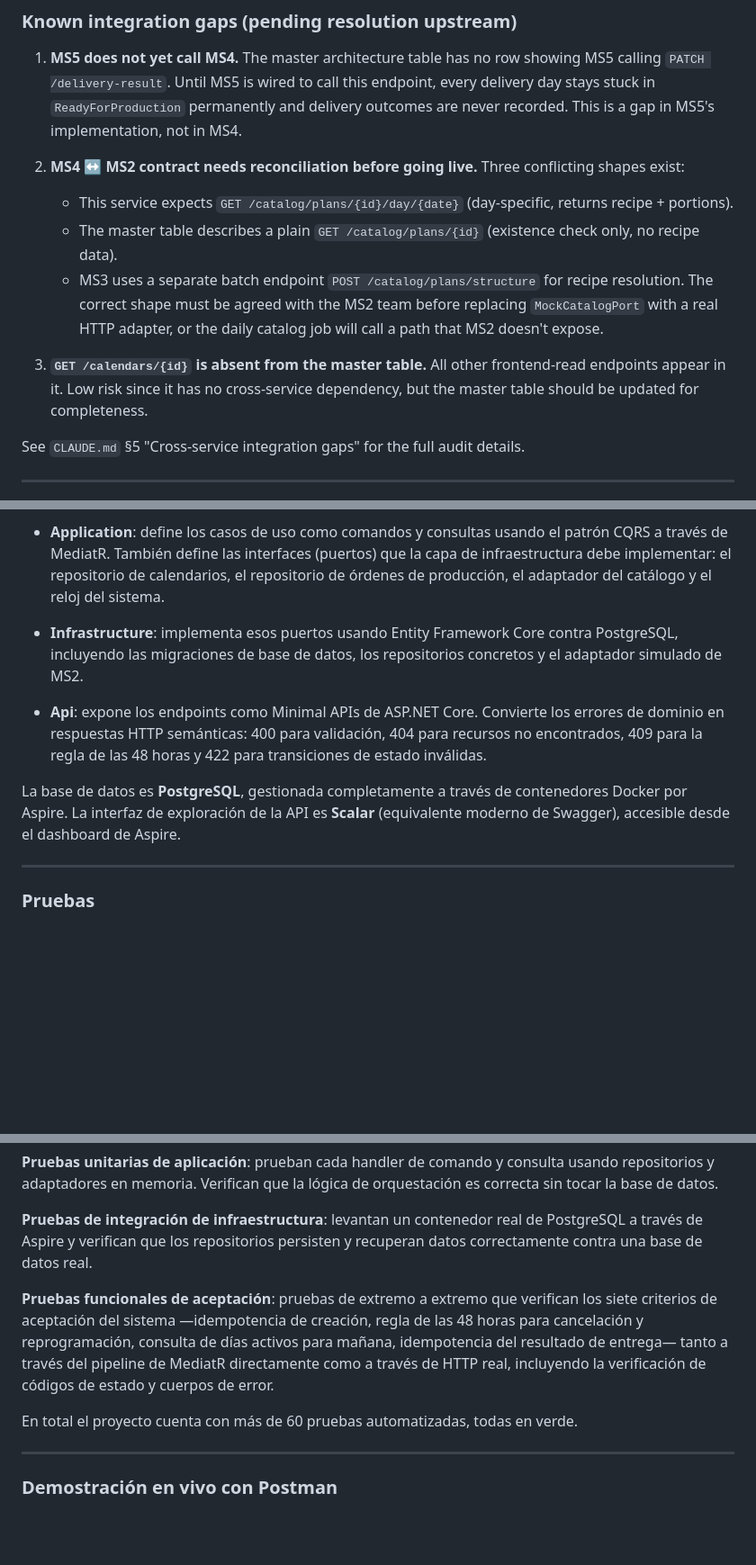
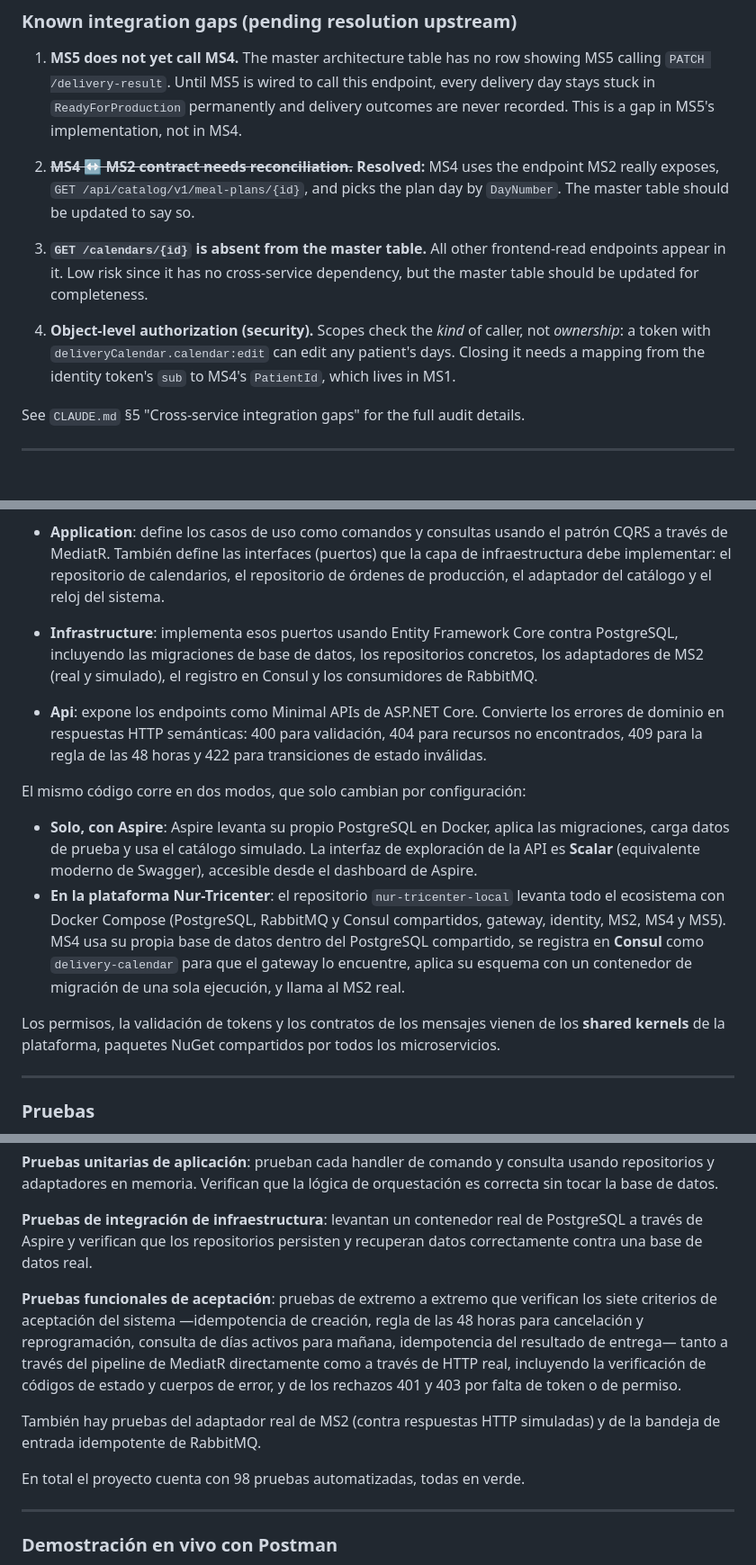
Before and after one commit to Nur-tricenter/ms4-delivery-schedule-management, a Markdown page: README.md, 3 parts joined by grey strips. Shown at 90% size. Rendered like a GitHub page; blank space fills up the shorter version.

```diff
--- a/README.md
+++ b/README.md
@@ -608,13 +639,11 @@ Each message passes through an idempotent inbox (`InboxMessages`), so redeliveri
 
 1. **MS5 does not yet call MS4.** The master architecture table has no row showing MS5 calling `PATCH /delivery-result`. Until MS5 is wired to call this endpoint, every delivery day stays stuck in `ReadyForProduction` permanently and delivery outcomes are never recorded. This is a gap in MS5's implementation, not in MS4.
 
-2. **MS4 ↔ MS2 contract needs reconciliation before going live.** Three conflicting shapes exist:
-   - This service expects `GET /catalog/plans/{id}/day/{date}` (day-specific, returns recipe + portions).
-   - The master table describes a plain `GET /catalog/plans/{id}` (existence check only, no recipe data).
-   - MS3 uses a separate batch endpoint `POST /catalog/plans/structure` for recipe resolution.
-   The correct shape must be agreed with the MS2 team before replacing `MockCatalogPort` with a real HTTP adapter, or the daily catalog job will call a path that MS2 doesn't expose.
+2. ~~**MS4 ↔ MS2 contract needs reconciliation.**~~ **Resolved:** MS4 uses the endpoint MS2 really exposes, `GET /api/catalog/v1/meal-plans/{id}`, and picks the plan day by `DayNumber`. The master table should be updated to say so.
 
 3. **`GET /calendars/{id}` is absent from the master table.** All other frontend-read endpoints appear in it. Low risk since it has no cross-service dependency, but the master table should be updated for completeness.
+
+4. **Object-level authorization (security).** Scopes check the *kind* of caller, not *ownership*: a token with `deliveryCalendar.calendar:edit` can edit any patient's days. Closing it needs a mapping from the identity token's `sub` to MS4's `PatientId`, which lives in MS1.
 
 See `CLAUDE.md` §5 "Cross-service integration gaps" for the full audit details.
 
@@ -878,11 +911,16 @@ El microservicio está construido con **.NET 10** y usa **.NET Aspire** para orq
 
 - **Application**: define los casos de uso como comandos y consultas usando el patrón CQRS a través de MediatR. También define las interfaces (puertos) que la capa de infraestructura debe implementar: el repositorio de calendarios, el repositorio de órdenes de producción, el adaptador del catálogo y el reloj del sistema.
 
-- **Infrastructure**: implementa esos puertos usando Entity Framework Core contra PostgreSQL, incluyendo las migraciones de base de datos, los repositorios concretos y el adaptador simulado de MS2.
+- **Infrastructure**: implementa esos puertos usando Entity Framework Core contra PostgreSQL, incluyendo las migraciones de base de datos, los repositorios concretos, los adaptadores de MS2 (real y simulado), el registro en Consul y los consumidores de RabbitMQ.
 
 - **Api**: expone los endpoints como Minimal APIs de ASP.NET Core. Convierte los errores de dominio en respuestas HTTP semánticas: 400 para validación, 404 para recursos no encontrados, 409 para la regla de las 48 horas y 422 para transiciones de estado inválidas.
 
-La base de datos es **PostgreSQL**, gestionada completamente a través de contenedores Docker por Aspire. La interfaz de exploración de la API es **Scalar** (equivalente moderno de Swagger), accesible desde el dashboard de Aspire.
+El mismo código corre en dos modos, que solo cambian por configuración:
+
+- **Solo, con Aspire**: Aspire levanta su propio PostgreSQL en Docker, aplica las migraciones, carga datos de prueba y usa el catálogo simulado. La interfaz de exploración de la API es **Scalar** (equivalente moderno de Swagger), accesible desde el dashboard de Aspire.
+- **En la plataforma Nur-Tricenter**: el repositorio `nur-tricenter-local` levanta todo el ecosistema con Docker Compose (PostgreSQL, RabbitMQ y Consul compartidos, gateway, identity, MS2, MS4 y MS5). MS4 usa su propia base de datos dentro del PostgreSQL compartido, se registra en **Consul** como `delivery-calendar` para que el gateway lo encuentre, aplica su esquema con un contenedor de migración de una sola ejecución, y llama al MS2 real.
+
+Los permisos, la validación de tokens y los contratos de los mensajes vienen de los **shared kernels** de la plataforma, paquetes NuGet compartidos por todos los microservicios.
 
 ---
 
@@ -896,9 +934,11 @@ El proyecto tiene cuatro niveles de pruebas:
 
 **Pruebas de integración de infraestructura**: levantan un contenedor real de PostgreSQL a través de Aspire y verifican que los repositorios persisten y recuperan datos correctamente contra una base de datos real.
 
-**Pruebas funcionales de aceptación**: pruebas de extremo a extremo que verifican los siete criterios de aceptación del sistema —idempotencia de creación, regla de las 48 horas para cancelación y reprogramación, consulta de días activos para mañana, idempotencia del resultado de entrega— tanto a través del pipeline de MediatR directamente como a través de HTTP real, incluyendo la verificación de códigos de estado y cuerpos de error.
+**Pruebas funcionales de aceptación**: pruebas de extremo a extremo que verifican los siete criterios de aceptación del sistema —idempotencia de creación, regla de las 48 horas para cancelación y reprogramación, consulta de días activos para mañana, idempotencia del resultado de entrega— tanto a través del pipeline de MediatR directamente como a través de HTTP real, incluyendo la verificación de códigos de estado y cuerpos de error, y de los rechazos 401 y 403 por falta de token o de permiso.
 
-En total el proyecto cuenta con más de 60 pruebas automatizadas, todas en verde.
+También hay pruebas del adaptador real de MS2 (contra respuestas HTTP simuladas) y de la bandeja de entrada idempotente de RabbitMQ.
+
+En total el proyecto cuenta con 98 pruebas automatizadas, todas en verde.
 
 ---
 
```
Also changed, not shown: other parts of README.md (+67 -26 lines).
